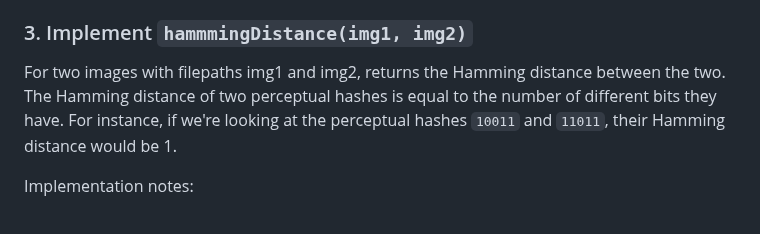
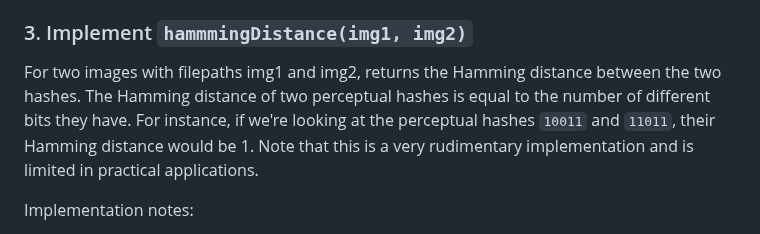
Before and after one commit to noah-schechter/detect-images-CS106S, a Markdown page: README.md, the part around the change. GitHub-like rendering.

```diff
--- a/README.md
+++ b/README.md
@@ -51,9 +51,10 @@ Implementation notes:
 - Add something to a JS array, use `array.push(item)`.
 
 ### 3. Implement `hammmingDistance(img1, img2)`
-For two images with filepaths img1 and img2, returns the Hamming distance between the two. The Hamming distance of
+For two images with filepaths img1 and img2, returns the Hamming distance between the two hashes. The Hamming distance of
 two perceptual hashes is equal to the number of different bits they have. For instance, if we're looking at the perceptual
-hashes `10011` and `11011`, their Hamming distance would be 1.
+hashes `10011` and `11011`, their Hamming distance would be 1. Note that this is a very rudimentary implementation and
+is limited in practical applications.
 
   Implementation notes:
   - There are multiple ways of looping through something in JS. We already saw the `for (let item in items)` method.
```
